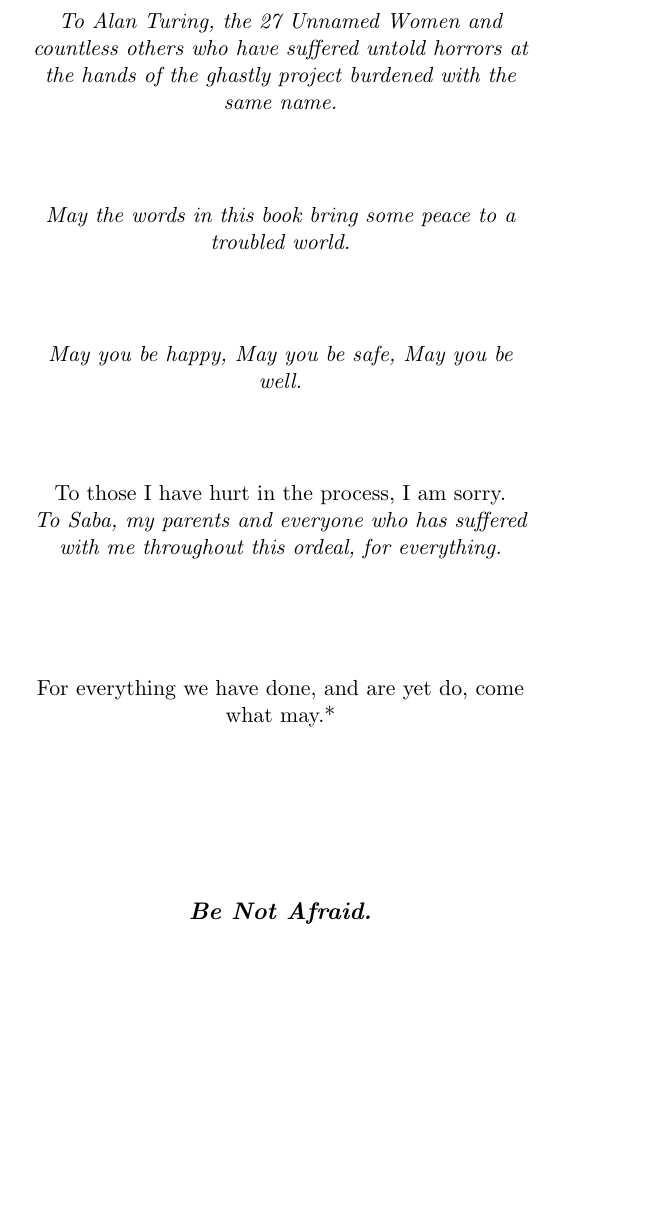
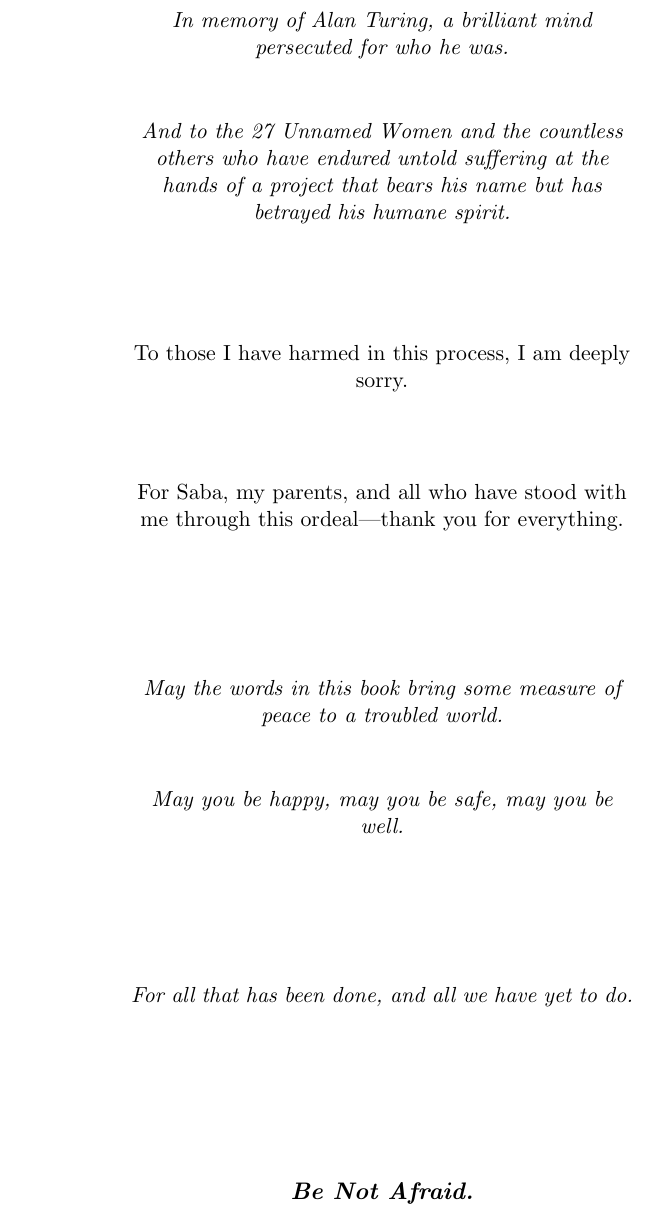
Before and after one commit to ArrEssJay/chimera-book, a LaTeX book (latex/chimera-book.tex, which reads latex/frontmatter/dedication.tex): part of page 5 of 44 before the commit and part of page 6 of 46 after it, cut at the place of the change, the shorter picture padded with empty space. Compiled offline with pdfLaTeX; a LaTeX package or settings file that is missing is left out.

Commit message:
dedication

```diff
--- a/latex/frontmatter/dedication.tex
+++ b/latex/frontmatter/dedication.tex
@@ -4,39 +4,41 @@
 \vspace*{\fill}
 
 \begin{center}
-\vspace{2cm}
-
 \begin{minipage}{0.7\textwidth}
 \centering
 
-\textit{To Alan Turing, the 27 Unnamed Women and countless others who have suffered untold horrors at the hands of the ghastly project burdened with the same name.}
+\textit{In memory of Alan Turing, a brilliant mind persecuted for who he was.}
+
+\vspace{1cm}
+
+\textit{And to the 27 Unnamed Women and the countless others who have endured untold suffering at the hands of a project that bears his name but has betrayed his humane spirit.}
+
+\vspace{2cm}
+
+To those I have harmed in this process, I am deeply sorry.
 
 \vspace{1.5cm}
 
-\textit{May the words in this book bring some peace to a troubled world.}
+For Saba, my parents, and all who have stood with me through this ordeal—thank you for everything.
 
-\vspace{1.5cm}
+\vspace{2.5cm}
 
-\textit{May you be happy, May you be safe, May you be well.}
+\textit{May the words in this book bring some measure of peace to a troubled world.}
 
-\vspace{1.5cm}
+\vspace{1cm}
 
-To those I have hurt in the process, I am sorry.
+\textit{May you be happy, may you be safe, may you be well.}
 
-\textit{To Saba, my parents and everyone who has suffered with me throughout this ordeal, for everything.}
+\vspace{2.5cm}
 
-\vspace{2cm}
-
-For everything we have done, and are yet do, come what may.*
+\textit{For all that has been done, and all we have yet to do.}
 
 \vspace{3cm}
 
 {\large\textbf{\textit{Be Not Afraid.}}}
 
-
 \end{minipage}
 \end{center}
 
 \vspace*{\fill}
-
 \newpage
```
